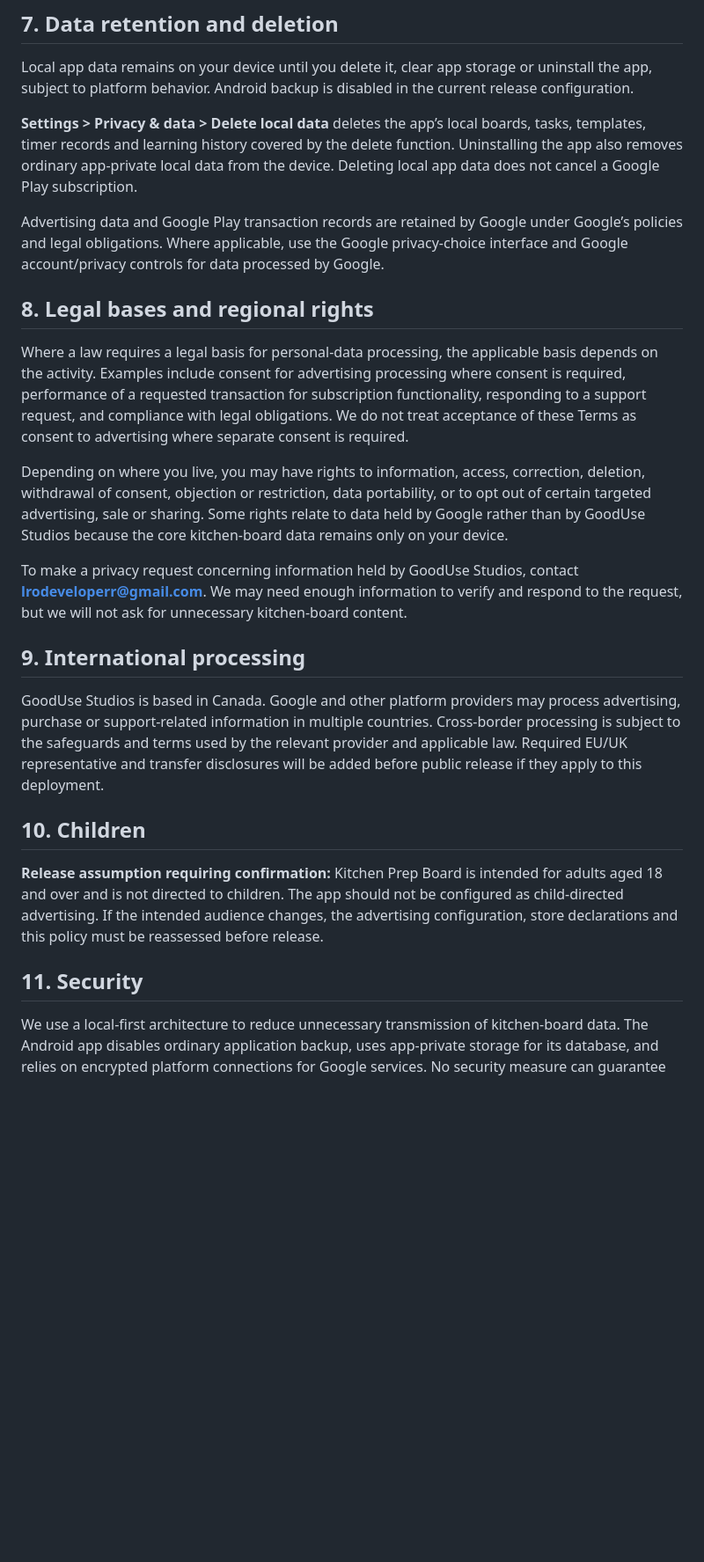
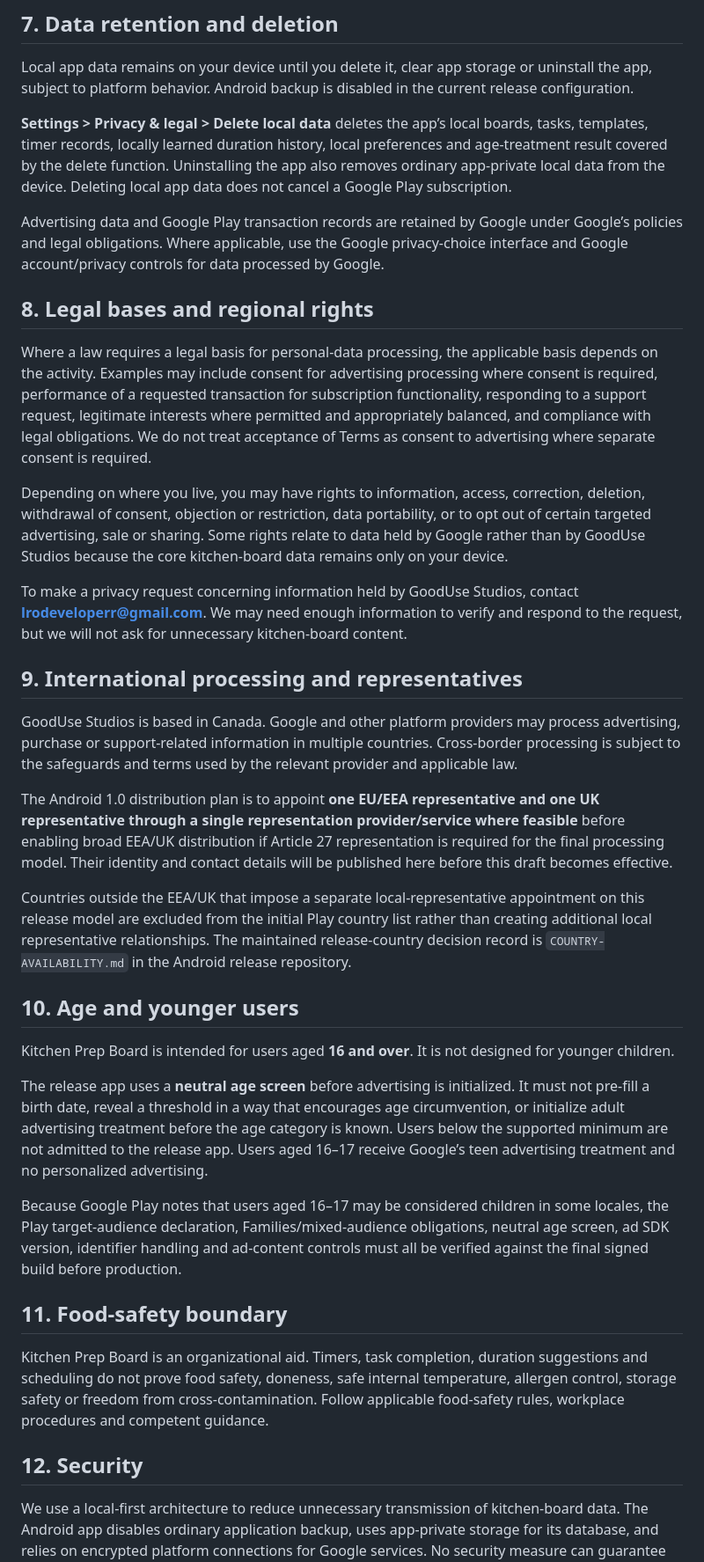
Before and after one commit to lrodeveloperr/kitcgen-prep-android, a Markdown page: legal-drafts/privacy.md, the part around one of its changes. Shown at 88% size. GitHub-like rendering; blank space fills up the shorter version.

Commit message:
Lock Kitchen Prep Board privacy release decisions

```diff
--- a/legal-drafts/privacy.md
+++ b/legal-drafts/privacy.md
@@ -67,27 +79,39 @@ Permission requests should be shown in context when the relevant feature is firs
 
 Local app data remains on your device until you delete it, clear app storage or uninstall the app, subject to platform behavior. Android backup is disabled in the current release configuration.
 
-**Settings > Privacy & data > Delete local data** deletes the app’s local boards, tasks, templates, timer records and learning history covered by the delete function. Uninstalling the app also removes ordinary app-private local data from the device. Deleting local app data does not cancel a Google Play subscription.
+**Settings > Privacy & legal > Delete local data** deletes the app’s local boards, tasks, templates, timer records, locally learned duration history, local preferences and age-treatment result covered by the delete function. Uninstalling the app also removes ordinary app-private local data from the device. Deleting local app data does not cancel a Google Play subscription.
 
 Advertising data and Google Play transaction records are retained by Google under Google’s policies and legal obligations. Where applicable, use the Google privacy-choice interface and Google account/privacy controls for data processed by Google.
 
 ## 8. Legal bases and regional rights
 
-Where a law requires a legal basis for personal-data processing, the applicable basis depends on the activity. Examples include consent for advertising processing where consent is required, performance of a requested transaction for subscription functionality, responding to a support request, and compliance with legal obligations. We do not treat acceptance of these Terms as consent to advertising where separate consent is required.
+Where a law requires a legal basis for personal-data processing, the applicable basis depends on the activity. Examples may include consent for advertising processing where consent is required, performance of a requested transaction for subscription functionality, responding to a support request, legitimate interests where permitted and appropriately balanced, and compliance with legal obligations. We do not treat acceptance of Terms as consent to advertising where separate consent is required.
 
 Depending on where you live, you may have rights to information, access, correction, deletion, withdrawal of consent, objection or restriction, data portability, or to opt out of certain targeted advertising, sale or sharing. Some rights relate to data held by Google rather than by GoodUse Studios because the core kitchen-board data remains only on your device.
 
 To make a privacy request concerning information held by GoodUse Studios, contact **lrodeveloperr@gmail.com**. We may need enough information to verify and respond to the request, but we will not ask for unnecessary kitchen-board content.
 
-## 9. International processing
+## 9. International processing and representatives
 
-GoodUse Studios is based in Canada. Google and other platform providers may process advertising, purchase or support-related information in multiple countries. Cross-border processing is subject to the safeguards and terms used by the relevant provider and applicable law. Required EU/UK representative and transfer disclosures will be added before public release if they apply to this deployment.
+GoodUse Studios is based in Canada. Google and other platform providers may process advertising, purchase or support-related information in multiple countries. Cross-border processing is subject to the safeguards and terms used by the relevant provider and applicable law.
 
-## 10. Children
+The Android 1.0 distribution plan is to appoint **one EU/EEA representative and one UK representative through a single representation provider/service where feasible** before enabling broad EEA/UK distribution if Article 27 representation is required for the final processing model. Their identity and contact details will be published here before this draft becomes effective.
 
-**Release assumption requiring confirmation:** Kitchen Prep Board is intended for adults aged 18 and over and is not directed to children. The app should not be configured as child-directed advertising. If the intended audience changes, the advertising configuration, store declarations and this policy must be reassessed before release.
+Countries outside the EEA/UK that impose a separate local-representative appointment on this release model are excluded from the initial Play country list rather than creating additional local representative relationships. The maintained release-country decision record is `COUNTRY-AVAILABILITY.md` in the Android release repository.
 
-## 11. Security
+## 10. Age and younger users
+
+Kitchen Prep Board is intended for users aged **16 and over**. It is not designed for younger children.
+
+The release app uses a **neutral age screen** before advertising is initialized. It must not pre-fill a birth date, reveal a threshold in a way that encourages age circumvention, or initialize adult advertising treatment before the age category is known. Users below the supported minimum are not admitted to the release app. Users aged 16–17 receive Google’s teen advertising treatment and no personalized advertising.
+
+Because Google Play notes that users aged 16–17 may be considered children in some locales, the Play target-audience declaration, Families/mixed-audience obligations, neutral age screen, ad SDK version, identifier handling and ad-content controls must all be verified against the final signed build before production.
+
+## 11. Food-safety boundary
+
+Kitchen Prep Board is an organizational aid. Timers, task completion, duration suggestions and scheduling do not prove food safety, doneness, safe internal temperature, allergen control, storage safety or freedom from cross-contamination. Follow applicable food-safety rules, workplace procedures and competent guidance.
+
+## 12. Security
 
 We use a local-first architecture to reduce unnecessary transmission of kitchen-board data. The Android app disables ordinary application backup, uses app-private storage for its database, and relies on encrypted platform connections for Google services. No security measure can guarantee absolute security.
 
```
Also changed, not shown: other parts of legal-drafts/privacy.md (+33 -20 lines).
